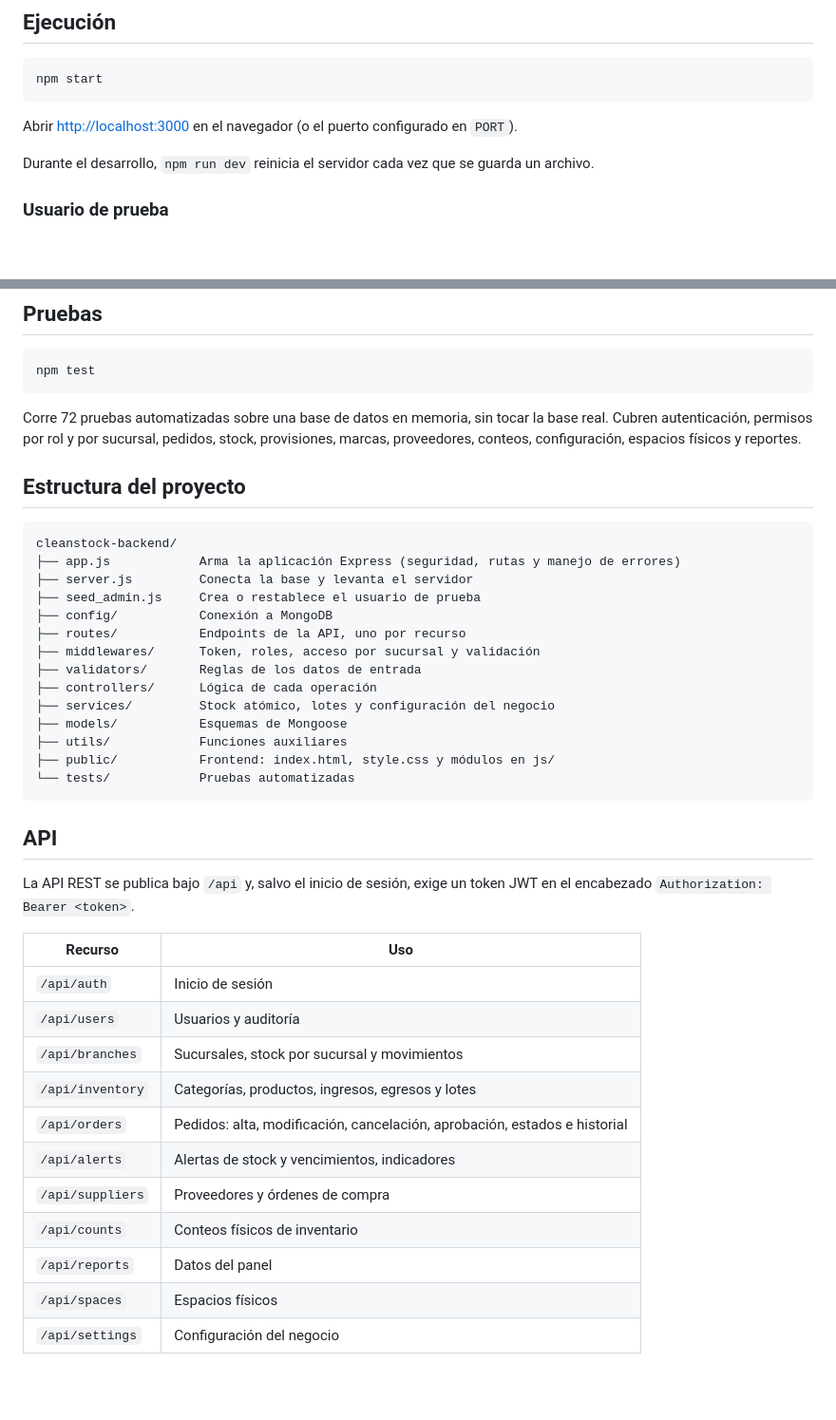
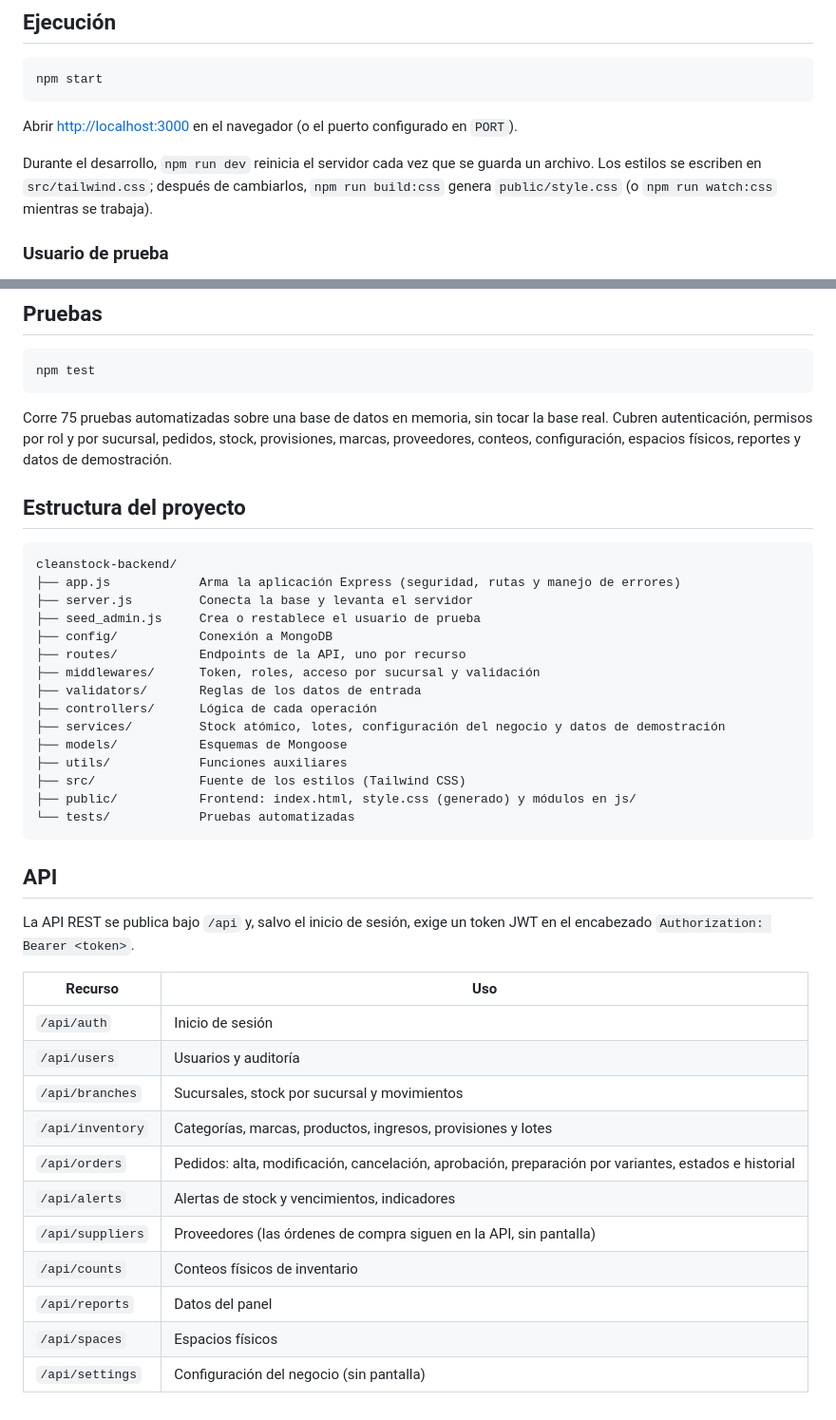
Before and after one commit to Gonzalo32/practica-profesional, a Markdown page: README.md, 2 parts joined by grey strips. Shown at 95% size. Rendered like a GitHub page; blank space fills up the shorter version.

Commit message:
README: funcionalidades, Tailwind, 75 pruebas y API actuales
Co-Authored-By: Claude Opus 5.5 <noreply@anthropic.com>

````diff
--- a/README.md
+++ b/README.md
@@ -75,7 +74,7 @@ npm start
 
 Abrir <http://localhost:3000> en el navegador (o el puerto configurado en `PORT`).
 
-Durante el desarrollo, `npm run dev` reinicia el servidor cada vez que se guarda un archivo.
+Durante el desarrollo, `npm run dev` reinicia el servidor cada vez que se guarda un archivo. Los estilos se escriben en `src/tailwind.css`; después de cambiarlos, `npm run build:css` genera `public/style.css` (o `npm run watch:css` mientras se trabaja).
 
 ### Usuario de prueba
 
@@ -118,7 +117,7 @@ Con `DEMO_DATA=true` en el `.env`, los mismos datos se cargan al iniciar el serv
 npm test
 ```
 
-Corre 72 pruebas automatizadas sobre una base de datos en memoria, sin tocar la base real. Cubren autenticación, permisos por rol y por sucursal, pedidos, stock, provisiones, marcas, proveedores, conteos, configuración, espacios físicos y reportes.
+Corre 75 pruebas automatizadas sobre una base de datos en memoria, sin tocar la base real. Cubren autenticación, permisos por rol y por sucursal, pedidos, stock, provisiones, marcas, proveedores, conteos, configuración, espacios físicos, reportes y datos de demostración.
 
 ## Estructura del proyecto
 
@@ -132,10 +131,11 @@ cleanstock-backend/
 ├── middlewares/      Token, roles, acceso por sucursal y validación
 ├── validators/       Reglas de los datos de entrada
 ├── controllers/      Lógica de cada operación
-├── services/         Stock atómico, lotes y configuración del negocio
+├── services/         Stock atómico, lotes, configuración del negocio y datos de demostración
 ├── models/           Esquemas de Mongoose
 ├── utils/            Funciones auxiliares
-├── public/           Frontend: index.html, style.css y módulos en js/
+├── src/              Fuente de los estilos (Tailwind CSS)
+├── public/           Frontend: index.html, style.css (generado) y módulos en js/
 └── tests/            Pruebas automatizadas
 ```
 
@@ -148,11 +148,11 @@ La API REST se publica bajo `/api` y, salvo el inicio de sesión, exige un token
 | `/api/auth` | Inicio de sesión |
 | `/api/users` | Usuarios y auditoría |
 | `/api/branches` | Sucursales, stock por sucursal y movimientos |
-| `/api/inventory` | Categorías, productos, ingresos, egresos y lotes |
-| `/api/orders` | Pedidos: alta, modificación, cancelación, aprobación, estados e historial |
+| `/api/inventory` | Categorías, marcas, productos, ingresos, provisiones y lotes |
+| `/api/orders` | Pedidos: alta, modificación, cancelación, aprobación, preparación por variantes, estados e historial |
 | `/api/alerts` | Alertas de stock y vencimientos, indicadores |
-| `/api/suppliers` | Proveedores y órdenes de compra |
+| `/api/suppliers` | Proveedores (las órdenes de compra siguen en la API, sin pantalla) |
 | `/api/counts` | Conteos físicos de inventario |
 | `/api/reports` | Datos del panel |
 | `/api/spaces` | Espacios físicos |
-| `/api/settings` | Configuración del negocio |
+| `/api/settings` | Configuración del negocio (sin pantalla) |
````
Also changed, not shown: other parts of README.md (+6 -7 lines).
